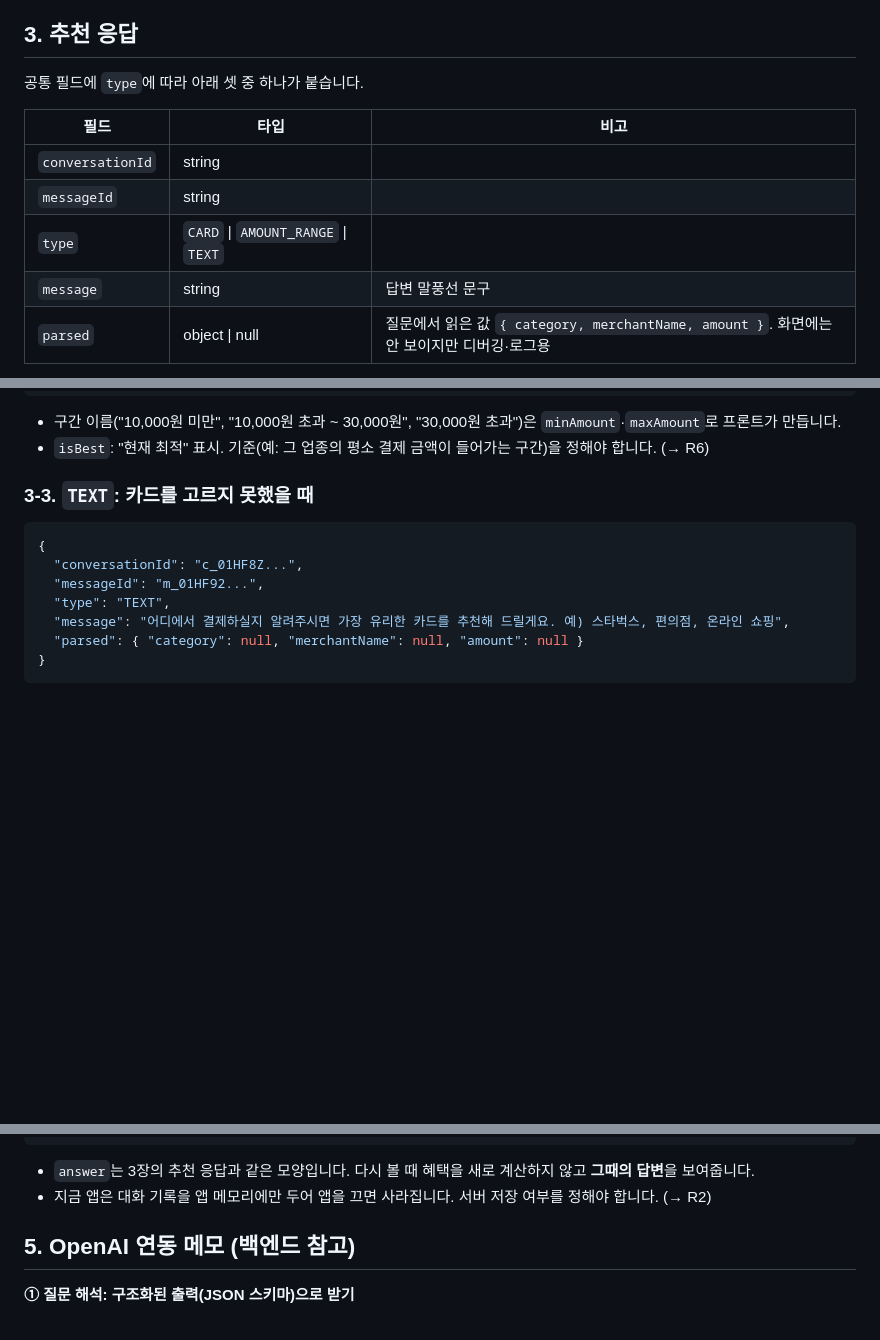
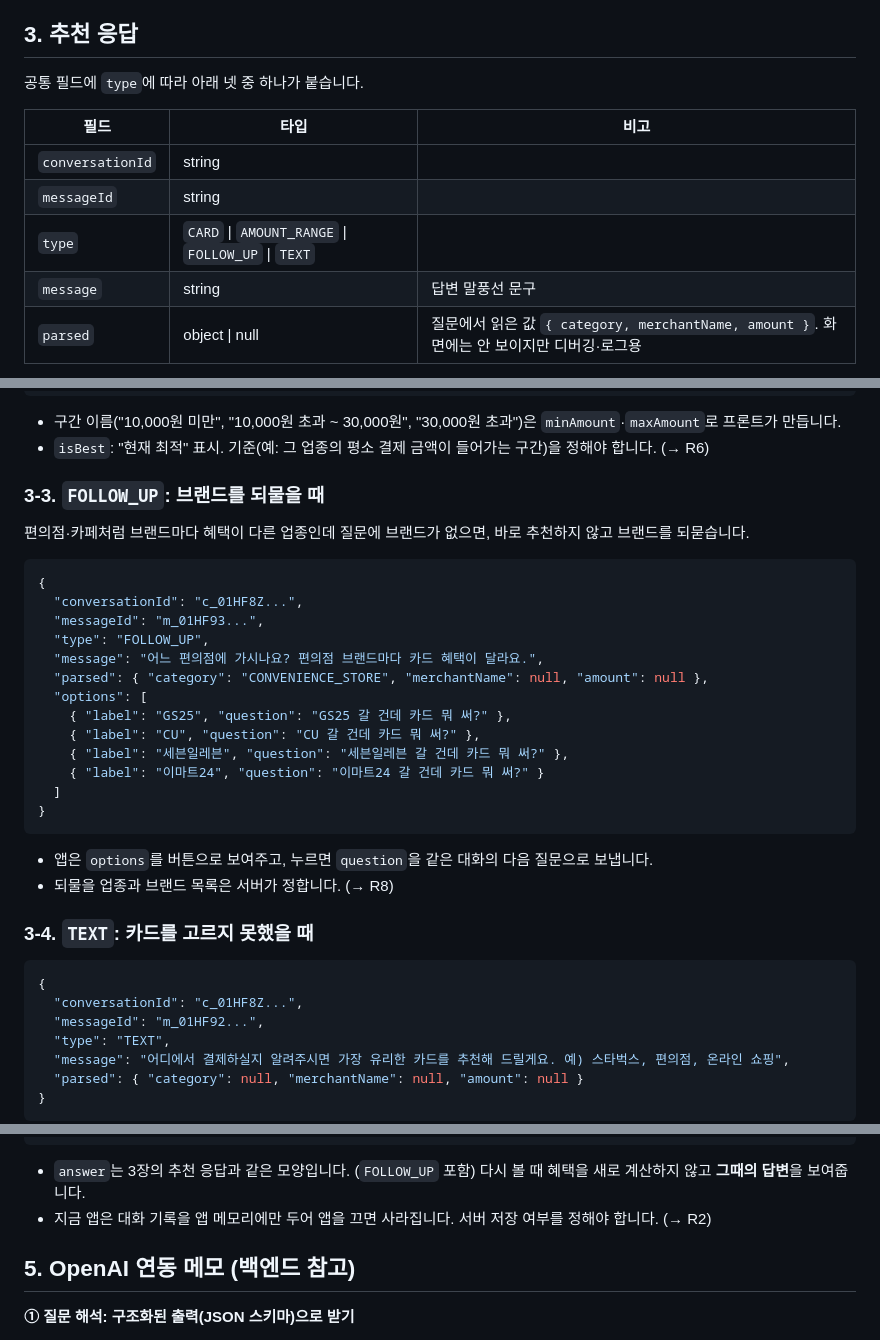
Before and after one commit to CSID-DGU/2026-2-CCD-RichReach-01, a Markdown page: docs/api/recommendation-api.md, 3 parts joined by grey strips. GitHub-like rendering; blank space fills up the shorter version.

Commit message:
docs: 추천 응답에 브랜드 되묻기(FOLLOW_UP) 형식 추가
Co-Authored-By: Claude Opus 5.5 <noreply@anthropic.com>

````diff
--- a/docs/api/recommendation-api.md
+++ b/docs/api/recommendation-api.md
@@ -54,13 +55,13 @@
 
 ## 3. 추천 응답
 
-공통 필드에 `type`에 따라 아래 셋 중 하나가 붙습니다.
+공통 필드에 `type`에 따라 아래 넷 중 하나가 붙습니다.
 
 | 필드 | 타입 | 비고 |
 |---|---|---|
 | `conversationId` | string | |
 | `messageId` | string | |
-| `type` | `CARD` \| `AMOUNT_RANGE` \| `TEXT` | |
+| `type` | `CARD` \| `AMOUNT_RANGE` \| `FOLLOW_UP` \| `TEXT` | |
 | `message` | string | 답변 말풍선 문구 |
 | `parsed` | object \| null | 질문에서 읽은 값 `{ category, merchantName, amount }`. 화면에는 안 보이지만 디버깅·로그용 |
 
@@ -126,7 +127,30 @@
 - 구간 이름("10,000원 미만", "10,000원 초과 ~ 30,000원", "30,000원 초과")은 `minAmount`·`maxAmount`로 프론트가 만듭니다.
 - `isBest`: "현재 최적" 표시. 기준(예: 그 업종의 평소 결제 금액이 들어가는 구간)을 정해야 합니다. (→ R6)
 
-### 3-3. `TEXT`: 카드를 고르지 못했을 때
+### 3-3. `FOLLOW_UP`: 브랜드를 되물을 때
+
+편의점·카페처럼 브랜드마다 혜택이 다른 업종인데 질문에 브랜드가 없으면, 바로 추천하지 않고 브랜드를 되묻습니다.
+
+```json
+{
+  "conversationId": "c_01HF8Z...",
+  "messageId": "m_01HF93...",
+  "type": "FOLLOW_UP",
+  "message": "어느 편의점에 가시나요? 편의점 브랜드마다 카드 혜택이 달라요.",
+  "parsed": { "category": "CONVENIENCE_STORE", "merchantName": null, "amount": null },
+  "options": [
+    { "label": "GS25", "question": "GS25 갈 건데 카드 뭐 써?" },
+    { "label": "CU", "question": "CU 갈 건데 카드 뭐 써?" },
+    { "label": "세븐일레븐", "question": "세븐일레븐 갈 건데 카드 뭐 써?" },
+    { "label": "이마트24", "question": "이마트24 갈 건데 카드 뭐 써?" }
+  ]
+}
+```
+
+- 앱은 `options`를 버튼으로 보여주고, 누르면 `question`을 같은 대화의 다음 질문으로 보냅니다.
+- 되물을 업종과 브랜드 목록은 서버가 정합니다. (→ R8)
+
+### 3-4. `TEXT`: 카드를 고르지 못했을 때
 
 ```json
 {
@@ -173,7 +197,7 @@
 }
 ```
 
-- `answer`는 3장의 추천 응답과 같은 모양입니다. 다시 볼 때 혜택을 새로 계산하지 않고 **그때의 답변**을 보여줍니다.
+- `answer`는 3장의 추천 응답과 같은 모양입니다. (`FOLLOW_UP` 포함) 다시 볼 때 혜택을 새로 계산하지 않고 **그때의 답변**을 보여줍니다.
 - 지금 앱은 대화 기록을 앱 메모리에만 두어 앱을 끄면 사라집니다. 서버 저장 여부를 정해야 합니다. (→ R2)
 
 ## 5. OpenAI 연동 메모 (백엔드 참고)
````
Also changed, not shown: other parts of docs/api/recommendation-api.md (+2 -0 lines).
